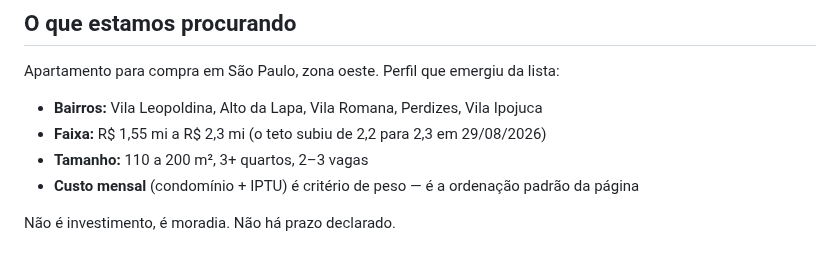
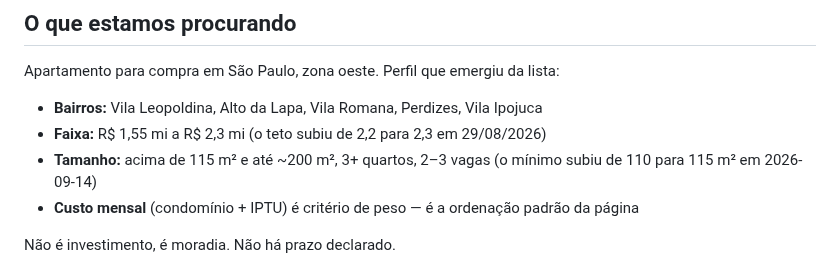
Before and after one commit to aagrjr/imoveis-2027, a Markdown page: CONTEXTO.md, the part around the change. Rendered like a GitHub page.

Commit message:
Raise minimum area to 115 m²
Co-Authored-By: Claude Opus 5 <noreply@anthropic.com>

```diff
--- a/CONTEXTO.md
+++ b/CONTEXTO.md
@@ -9,7 +9,8 @@ Apartamento para compra em São Paulo, zona oeste. Perfil que emergiu da lista:
 
 - **Bairros:** Vila Leopoldina, Alto da Lapa, Vila Romana, Perdizes, Vila Ipojuca
 - **Faixa:** R$ 1,55 mi a R$ 2,3 mi (o teto subiu de 2,2 para 2,3 em 29/08/2026)
-- **Tamanho:** 110 a 200 m², 3+ quartos, 2–3 vagas
+- **Tamanho:** acima de 115 m² e até ~200 m², 3+ quartos, 2–3 vagas (o mínimo
+  subiu de 110 para 115 m² em 2026-09-14)
 - **Custo mensal** (condomínio + IPTU) é critério de peso — é a ordenação padrão da página
 
 Não é investimento, é moradia. Não há prazo declarado.
```
